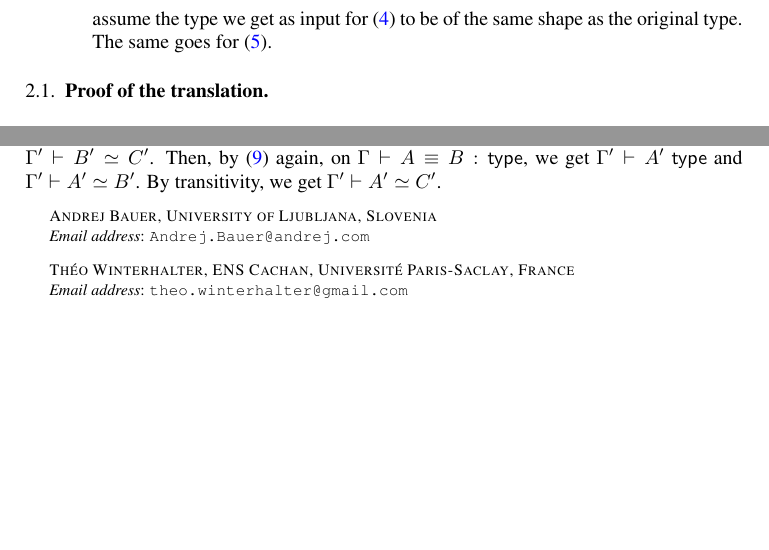
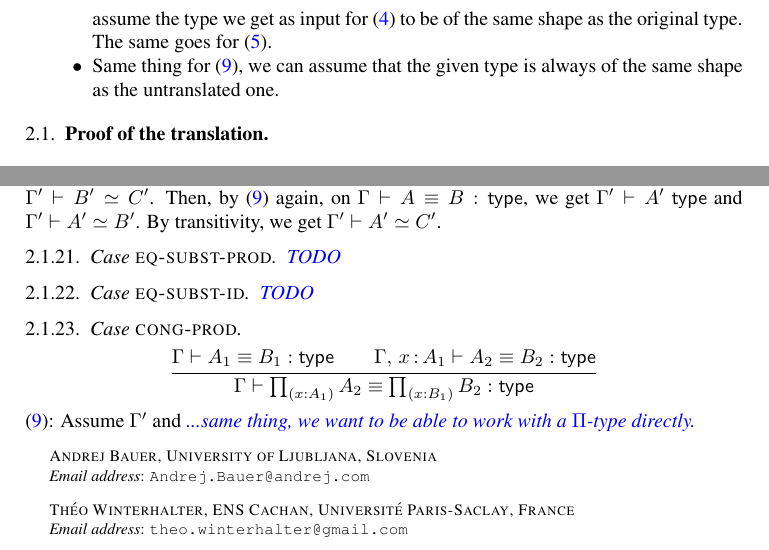
Before and after one commit to TheoWinterhalter/formal-type-theory, a LaTeX paper (main.tex, which reads translation.tex): two parts of pages 6 and 10 of 10, joined at a grey line, cut so that both start at the same text, the shorter picture padded with empty space. Compiled offline with pdfLaTeX.

Commit message:
Remark for type shape when dealing with equality

```diff
--- a/translation.tex
+++ b/translation.tex
@@ -84,6 +84,8 @@ Remarks:
   This means that we can always assume the type we get as input
   for~\eqref{lbl:term-ctr} to be of the same shape as the original type.
   The same goes for~\eqref{lbl:term-path}.
+\item Same thing for~\eqref{lbl:eq-ty-path}, we can assume that the given type
+  is always of the same shape as the untranslated one.
 \end{itemize}
 
 
@@ -580,6 +582,30 @@ Then, by~\eqref{lbl:eq-ty-path} again, on $\eqtype{\G}{\A}{\B}$,
 we get $\istype{\G'}{\A'}$ and $\G' \vdash \A' \simeq \B'$.
 By transitivity, we get $\G' \vdash \A' \simeq \C'$.
 
+
+\Case{eq-subst-prod}
+
+\meta{TODO}
+
+
+\Case{eq-subst-id}
+
+\meta{TODO}
+
+
+\Case{cong-prod}
+
+\begin{equation*}
+  \infer
+  {\eqtype{\G}{\A_1}{\B_1}\\
+   \eqtype{\ctxextend{\G}{\x}{\A_1}}{\A_2}{\B_2}}
+  {\eqtype{\G}{\Prod{\x}{\A_1}{\A_2}}{\Prod{\x}{\B_1}{\B_2}}}
+\end{equation*}
+%
+\eqref{lbl:eq-ty-path}:
+Assume $\G'$ and \meta{...same thing, we want to be able to work with a
+$\Pi$-type directly.}
+
 %%% Local Variables:
 %%% mode: latex
 %%% TeX-master: "main"
```
